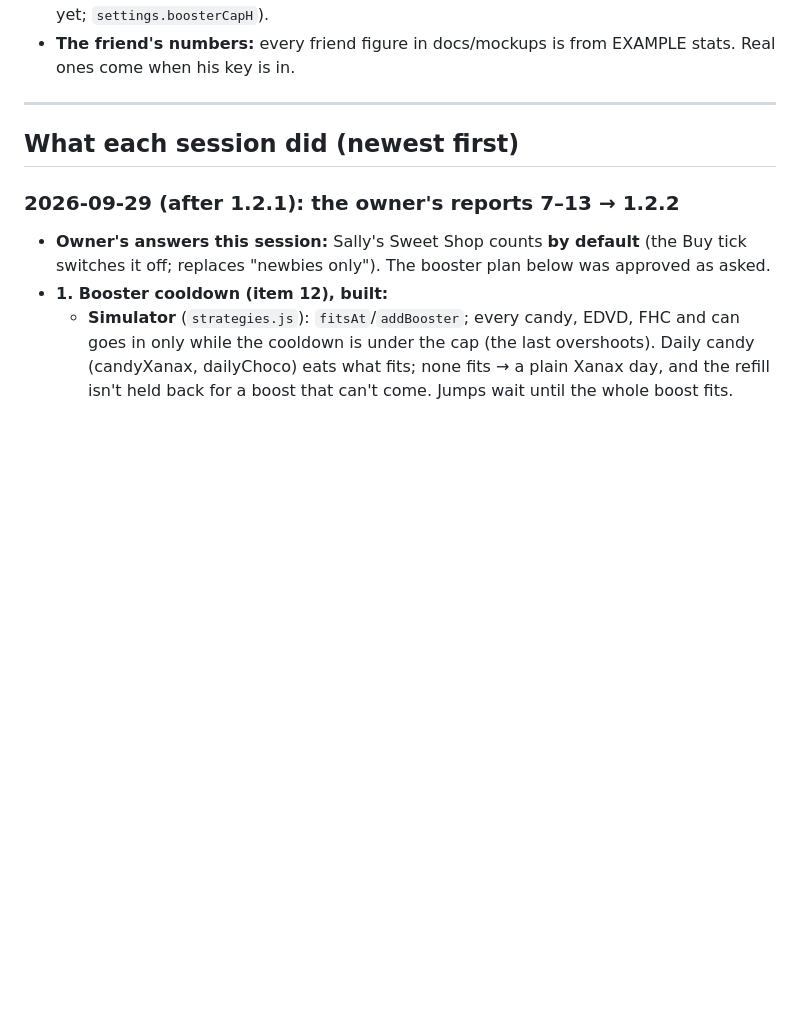
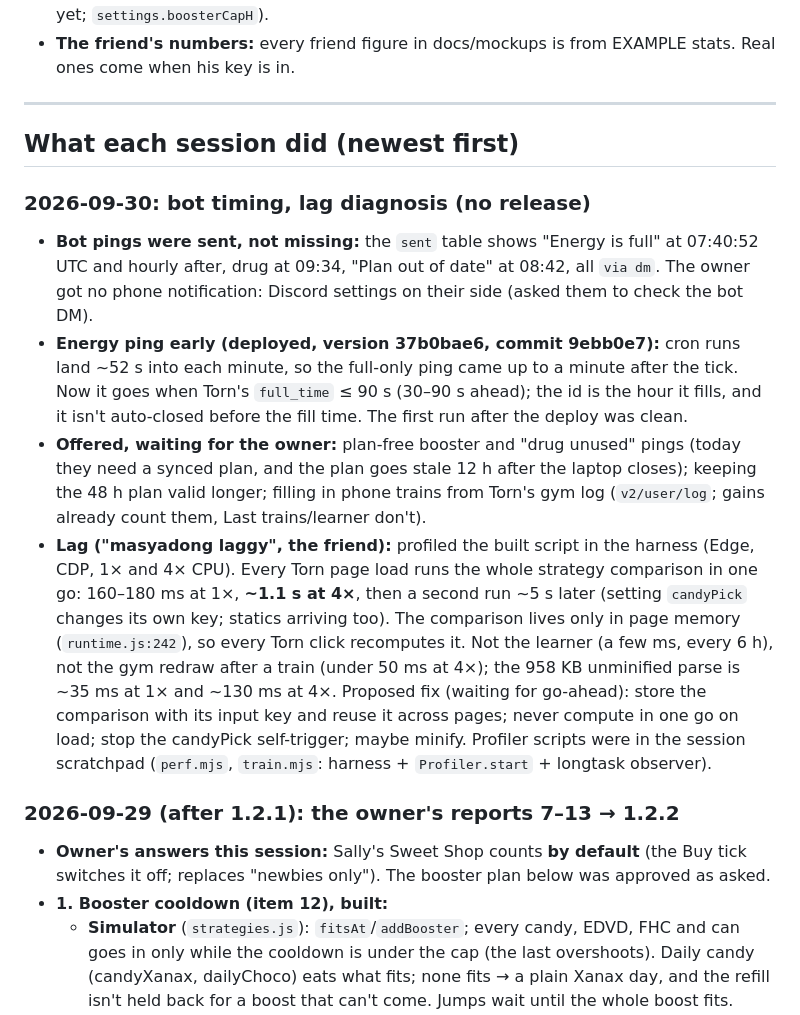
Before and after one commit to abrahamdelosreyes17-oss/torn-pumping-iron, a Markdown page: HANDOFF.md, the part around the change. Rendered like a GitHub page; blank space fills up the shorter version.

Commit message:
Handoff: bot timing fix, lag diagnosis
Co-Authored-By: Claude Opus 5.5 <noreply@anthropic.com>

```diff
--- a/HANDOFF.md
+++ b/HANDOFF.md
@@ -223,6 +223,12 @@ Done on the owner's yes. For later releases, the same steps minus the one-time r
 
 ## What each session did (newest first)
 
+### 2026-09-30: bot timing, lag diagnosis (no release)
+- **Bot pings were sent, not missing:** the `sent` table shows "Energy is full" at 07:40:52 UTC and hourly after, drug at 09:34, "Plan out of date" at 08:42, all `via dm`. The owner got no phone notification: Discord settings on their side (asked them to check the bot DM).
+- **Energy ping early (deployed, version 37b0bae6, commit 9ebb0e7):** cron runs land ~52 s into each minute, so the full-only ping came up to a minute after the tick. Now it goes when Torn's `full_time` ≤ 90 s (30–90 s ahead); the id is the hour it fills, and it isn't auto-closed before the fill time. The first run after the deploy was clean.
+- **Offered, waiting for the owner:** plan-free booster and "drug unused" pings (today they need a synced plan, and the plan goes stale 12 h after the laptop closes); keeping the 48 h plan valid longer; filling in phone trains from Torn's gym log (`v2/user/log`; gains already count them, Last trains/learner don't).
+- **Lag ("masyadong laggy", the friend):** profiled the built script in the harness (Edge, CDP, 1× and 4× CPU). Every Torn page load runs the whole strategy comparison in one go: 160–180 ms at 1×, **~1.1 s at 4×**, then a second run ~5 s later (setting `candyPick` changes its own key; statics arriving too). The comparison lives only in page memory (`runtime.js:242`), so every Torn click recomputes it. Not the learner (a few ms, every 6 h), not the gym redraw after a train (under 50 ms at 4×); the 958 KB unminified parse is ~35 ms at 1× and ~130 ms at 4×. Proposed fix (waiting for go-ahead): store the comparison with its input key and reuse it across pages; never compute in one go on load; stop the candyPick self-trigger; maybe minify. Profiler scripts were in the session scratchpad (`perf.mjs`, `train.mjs`: harness + `Profiler.start` + longtask observer).
+
 ### 2026-09-29 (after 1.2.1): the owner's reports 7–13 → 1.2.2
 - **Owner's answers this session:** Sally's Sweet Shop counts **by default** (the Buy tick switches it off; replaces "newbies only"). The booster plan below was approved as asked.
 - **1. Booster cooldown (item 12), built:**
```
